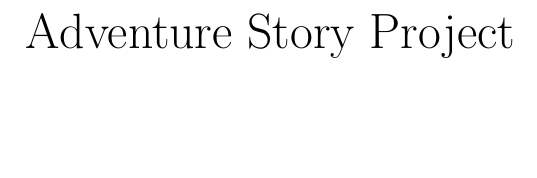
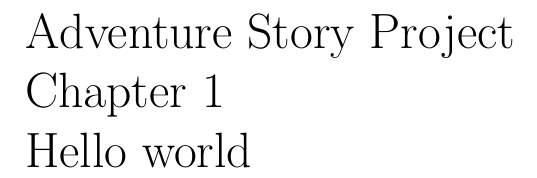
Before and after one commit to javierlopeza/adventure-story, a LaTeX document (adventure-story.tex): part of the page, cut so that both start at the same text. Compiled offline with pdfLaTeX.

Commit message:
Chapter 1 Hello World

```diff
--- a/adventure-story.tex
+++ b/adventure-story.tex
@@ -3,4 +3,14 @@
 
 \begin{document}
 \Huge Adventure Story Project
+
+Chapter 1
+
+Hello world
+
+
+
+
+
+
 \end{document}
```
